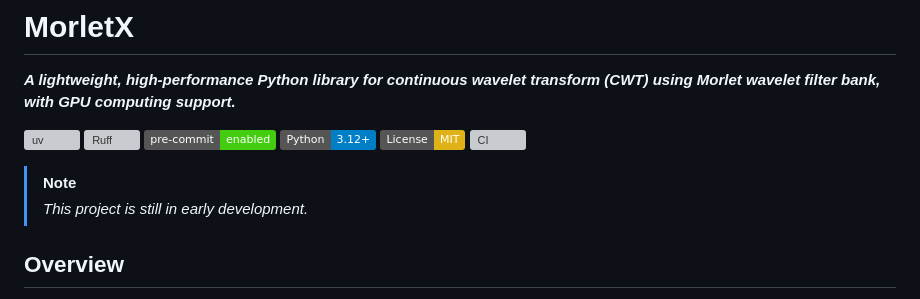
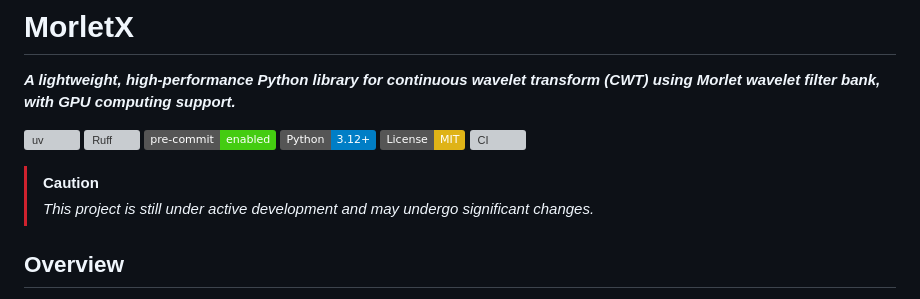
Before and after one commit to nimanzik/MorletX, a Markdown page: README.md, the part around the change. Drawn GitHub-style; badges without logos; grey boxes are pictures that could not be loaded.

Commit message:
docs(README): update dev warning
[skip ci]

```diff
--- a/README.md
+++ b/README.md
@@ -9,8 +9,8 @@
 [![License: MIT](https://img.shields.io/badge/License-MIT-yellow.svg)](https://opensource.org/licenses/MIT)
 [![CI](https://github.com/nimanzik/MorletX/actions/workflows/ci.yml/badge.svg)](https://github.com/nimanzik/MorletX/actions/workflows/ci.yml)
 
-> [!NOTE]
-> *This project is still in early development.*
+> [!CAUTION]
+> *This project is still under active development and may undergo significant changes.*
 
 ## Overview
 
```
